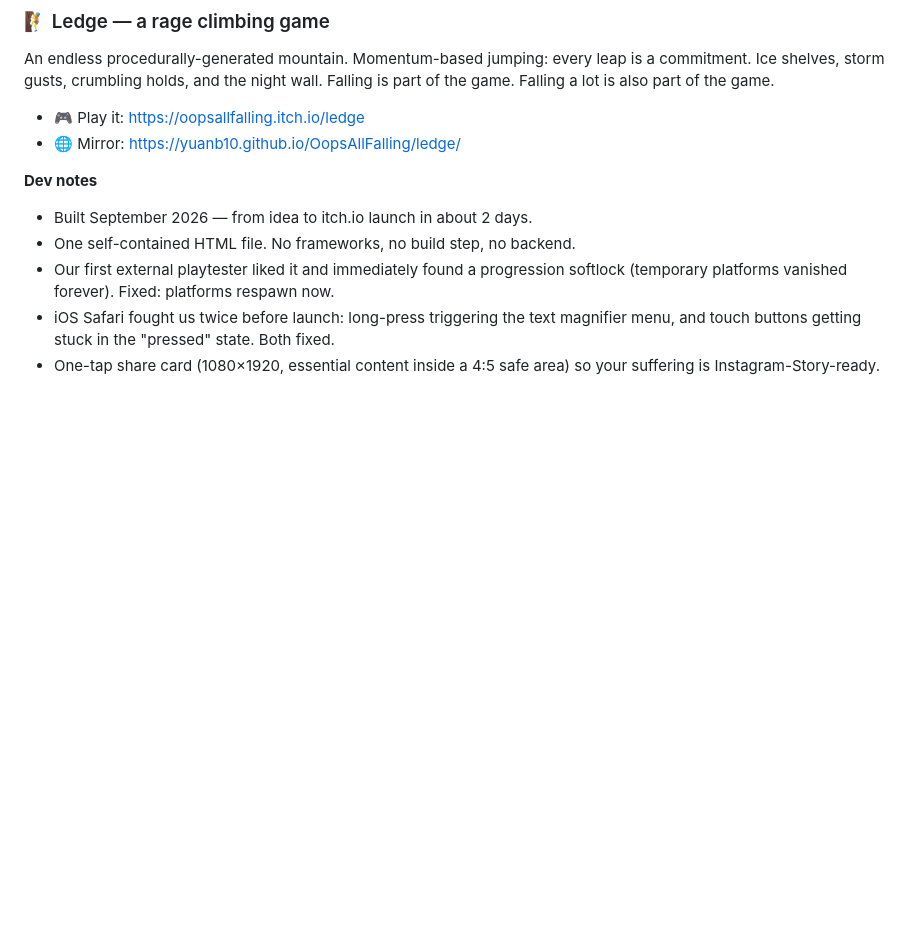
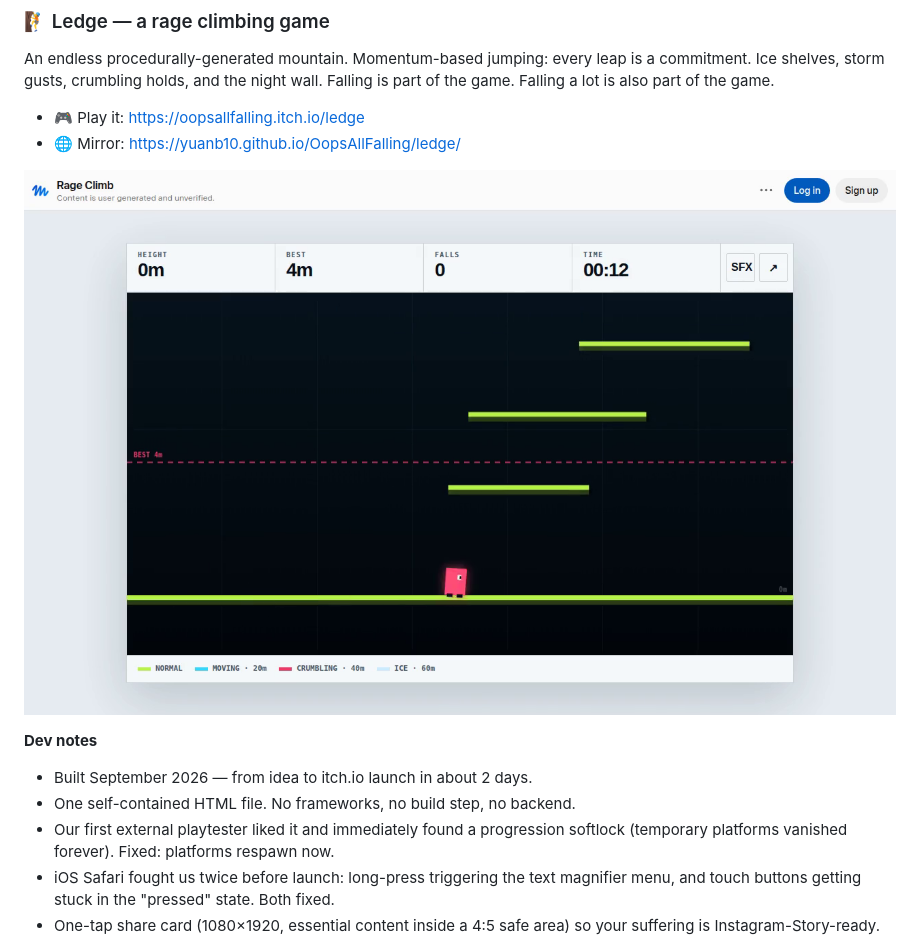
Before and after one commit to yuanb10/OopsAllFalling, a Markdown page: README.md, the part around the change. Drawn GitHub-style; pictures changed too: ledge/screenshot.png (added); blank space fills up the shorter version.

Commit message:
Add gameplay screenshot + repo topics
- README now shows Ledge gameplay screenshot (people star what they can see)
- Topics: game, browser-game, html5-game, indie-game, javascript-game

```diff
--- a/README.md
+++ b/README.md
@@ -10,6 +10,8 @@ An endless procedurally-generated mountain. Momentum-based jumping: every leap i
 
 - 🎮 Play it: https://oopsallfalling.itch.io/ledge
 - 🌐 Mirror: https://yuanb10.github.io/OopsAllFalling/ledge/
+
+![Ledge gameplay](ledge/screenshot.png)
 
 **Dev notes**
 
```
